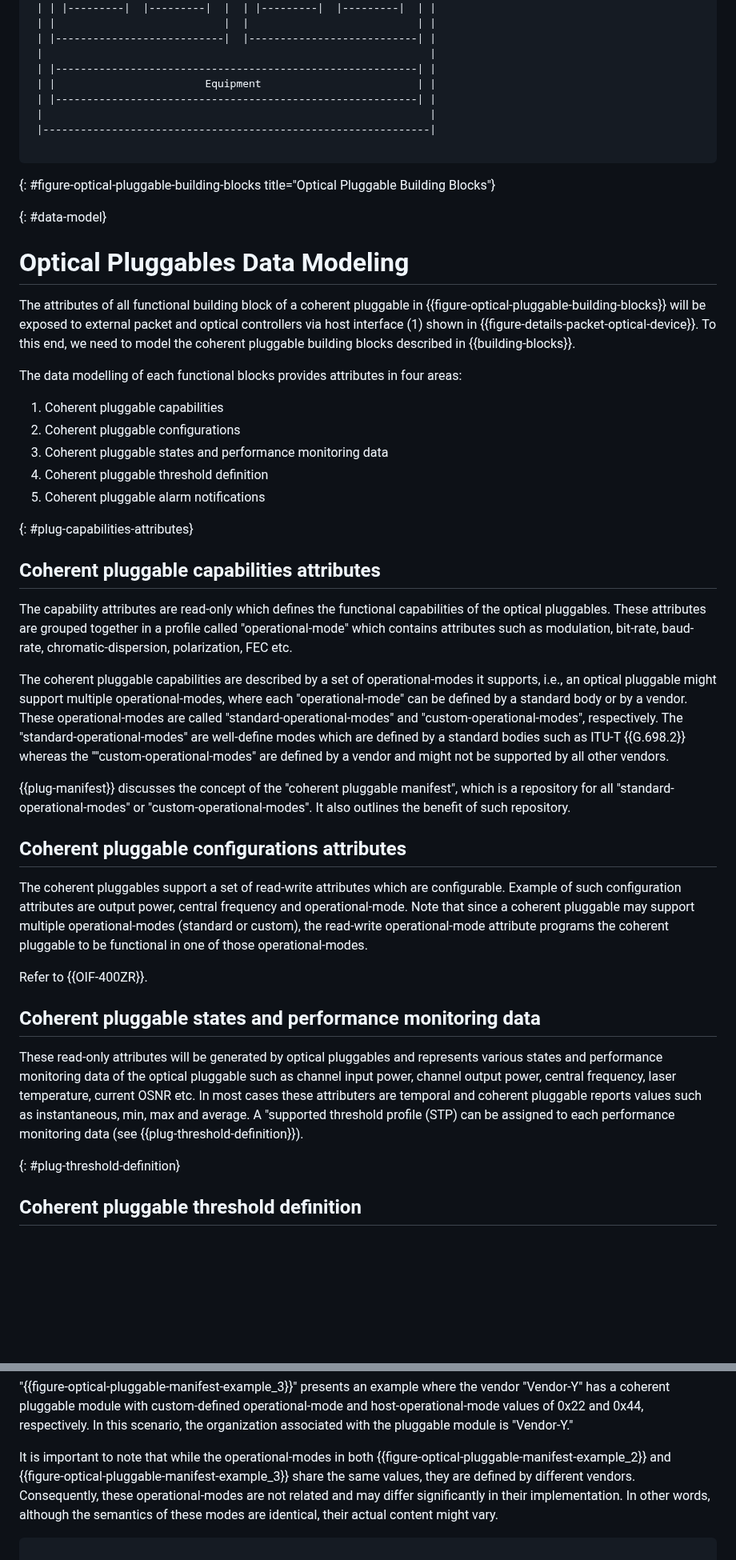
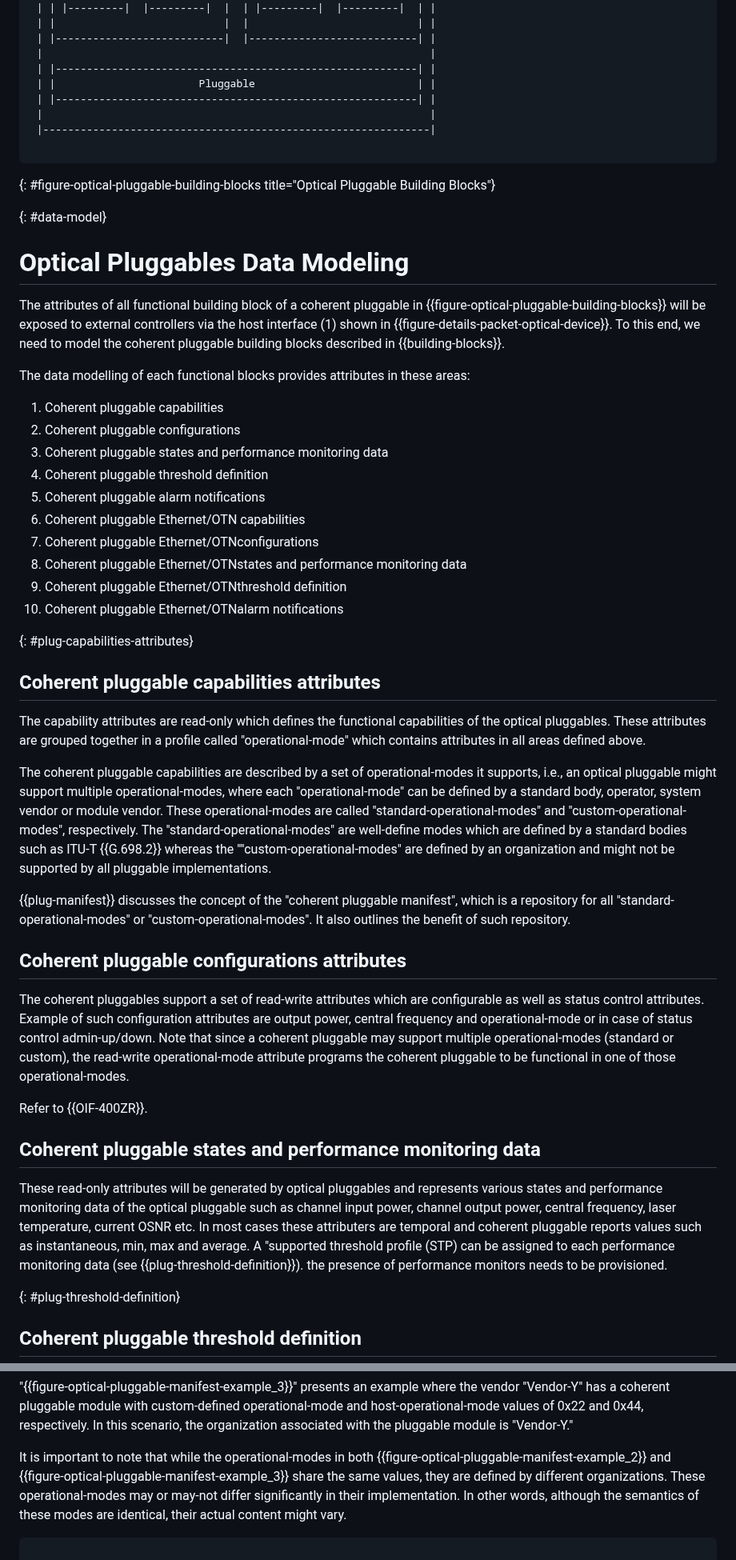
Before and after one commit to italobusi/actn-wdm-pluggable-modelling, a Markdown page: draft-poidt-ccamp-actn-wdm-pluggable-modelling.md, 2 parts joined by grey strips. Shown at 80% size. Rendered like a GitHub page; blank space fills up the shorter version.

```diff
--- a/draft-poidt-ccamp-actn-wdm-pluggable-modelling.md
+++ b/draft-poidt-ccamp-actn-wdm-pluggable-modelling.md
@@ -369,7 +373,7 @@ Optical Pluggable
  | |---------------------------|  |---------------------------| |
  |                                                              |
  | |----------------------------------------------------------| |
- | |                        Equipment                         | |
+ | |                       Pluggable                          | |
  | |----------------------------------------------------------| |
  |                                                              |
  |--------------------------------------------------------------|
@@ -381,34 +385,39 @@ Optical Pluggable
 {: #data-model}
 # Optical Pluggables Data Modeling
 
-The attributes of all functional building block of a coherent pluggable in {{figure-optical-pluggable-building-blocks}} will be exposed to external packet and optical controllers via host interface (1) shown in {{figure-details-packet-optical-device}}. To this end, we need to model the coherent pluggable building blocks described in {{building-blocks}}.
+The attributes of all functional building block of a coherent pluggable in {{figure-optical-pluggable-building-blocks}} will be exposed to external controllers via the host interface (1) shown in {{figure-details-packet-optical-device}}. To this end, we need to model the coherent pluggable building blocks described in {{building-blocks}}.
 
-The data modelling of each functional blocks provides attributes in four areas:
+The data modelling of each functional blocks provides attributes in these areas:
 
 1. Coherent pluggable capabilities
 2. Coherent pluggable configurations
 3. Coherent pluggable states and performance monitoring data
 4. Coherent pluggable threshold definition
-4. Coherent pluggable alarm notifications
+5. Coherent pluggable alarm notifications
+6. Coherent pluggable Ethernet/OTN capabilities
+7. Coherent pluggable Ethernet/OTNconfigurations
+8. Coherent pluggable Ethernet/OTNstates and performance monitoring data
+9. Coherent pluggable Ethernet/OTNthreshold definition
+10. Coherent pluggable Ethernet/OTNalarm notifications
 
 {: #plug-capabilities-attributes}
 ## Coherent pluggable capabilities attributes
 
-The capability attributes are read-only which defines the functional capabilities of the optical pluggables. These attributes are grouped together in a profile called "operational-mode" which contains attributes such as modulation, bit-rate, baud-rate, chromatic-dispersion, polarization, FEC etc.
+The capability attributes are read-only which defines the functional capabilities of the optical pluggables. These attributes are grouped together in a profile called "operational-mode" which contains attributes in all areas defined above.
 
-The coherent pluggable capabilities are described by a set of operational-modes it supports, i.e., an optical pluggable might support multiple operational-modes, where each "operational-mode" can be defined by a standard body or by a vendor. These operational-modes are called "standard-operational-modes" and "custom-operational-modes", respectively. The "standard-operational-modes" are well-define modes which are defined by a standard bodies such as ITU-T {{G.698.2}} whereas the ""custom-operational-modes" are defined by a vendor and might not be supported by all other vendors.
+The coherent pluggable capabilities are described by a set of operational-modes it supports, i.e., an optical pluggable might support multiple operational-modes, where each "operational-mode" can be defined by a standard body, operator, system vendor or module vendor. These operational-modes are called "standard-operational-modes" and "custom-operational-modes", respectively. The "standard-operational-modes" are well-define modes which are defined by a standard bodies such as ITU-T {{G.698.2}} whereas the ""custom-operational-modes" are defined by an organization and might not be supported by all pluggable implementations.
 
 {{plug-manifest}} discusses the concept of the "coherent pluggable manifest", which is a repository for all "standard-operational-modes" or "custom-operational-modes". It also outlines the benefit of such repository.
 
 ## Coherent pluggable configurations attributes
 
-The coherent pluggables support a set of read-write attributes which are configurable. Example of such configuration attributes are output power, central frequency and operational-mode. Note that since a coherent pluggable may support multiple operational-modes (standard or custom), the read-write operational-mode attribute programs the coherent pluggable to be functional in one of those operational-modes.
+The coherent pluggables support a set of read-write attributes which are configurable as well as status control attributes.  Example of such configuration attributes are output power, central frequency and operational-mode or in case of status control admin-up/down. Note that since a coherent pluggable may support multiple operational-modes (standard or custom), the read-write operational-mode attribute programs the coherent pluggable to be functional in one of those operational-modes.
 
 Refer to {{OIF-400ZR}}.
 
 ## Coherent pluggable states and performance monitoring data
 
-These read-only attributes will be generated by optical pluggables and represents various states and performance monitoring data of the optical pluggable such as channel input power, channel output power, central frequency, laser temperature, current OSNR etc. In most cases these attributers are temporal and coherent pluggable reports values such as instantaneous, min, max and average. A "supported threshold profile (STP) can be assigned to each performance monitoring data (see {{plug-threshold-definition}}).
+These read-only attributes will be generated by optical pluggables and represents various states and performance monitoring data of the optical pluggable such as channel input power, channel output power, central frequency, laser temperature, current OSNR etc. In most cases these attributers are temporal and coherent pluggable reports values such as instantaneous, min, max and average. A "supported threshold profile (STP) can be assigned to each performance monitoring data (see {{plug-threshold-definition}}). the presence of performance monitors needs to be provisioned.
 
 {: #plug-threshold-definition}
 ## Coherent pluggable threshold definition
@@ -571,7 +580,7 @@ list of attributes
 
 "{{figure-optical-pluggable-manifest-example_3}}" presents an example where the vendor "Vendor-Y" has a coherent pluggable module with custom-defined operational-mode and host-operational-mode values of 0x22 and 0x44, respectively. In this scenario, the organization associated with the pluggable module is "Vendor-Y."
 
-It is important to note that while the operational-modes in both {{figure-optical-pluggable-manifest-example_2}} and {{figure-optical-pluggable-manifest-example_3}} share the same values, they are defined by different vendors. Consequently, these operational-modes are not related and may differ significantly in their implementation. In other words, although the semantics of these modes are identical, their actual content might vary.
+It is important to note that while the operational-modes in both {{figure-optical-pluggable-manifest-example_2}} and {{figure-optical-pluggable-manifest-example_3}} share the same values, they are defined by different organizations. These operational-modes may or may-not differ significantly in their implementation. In other words, although the semantics of these modes are identical, their actual content might vary.
 
 ~~~~
 
```
Also changed, not shown: other parts of draft-poidt-ccamp-actn-wdm-pluggable-modelling.md (+63 -60 lines).
